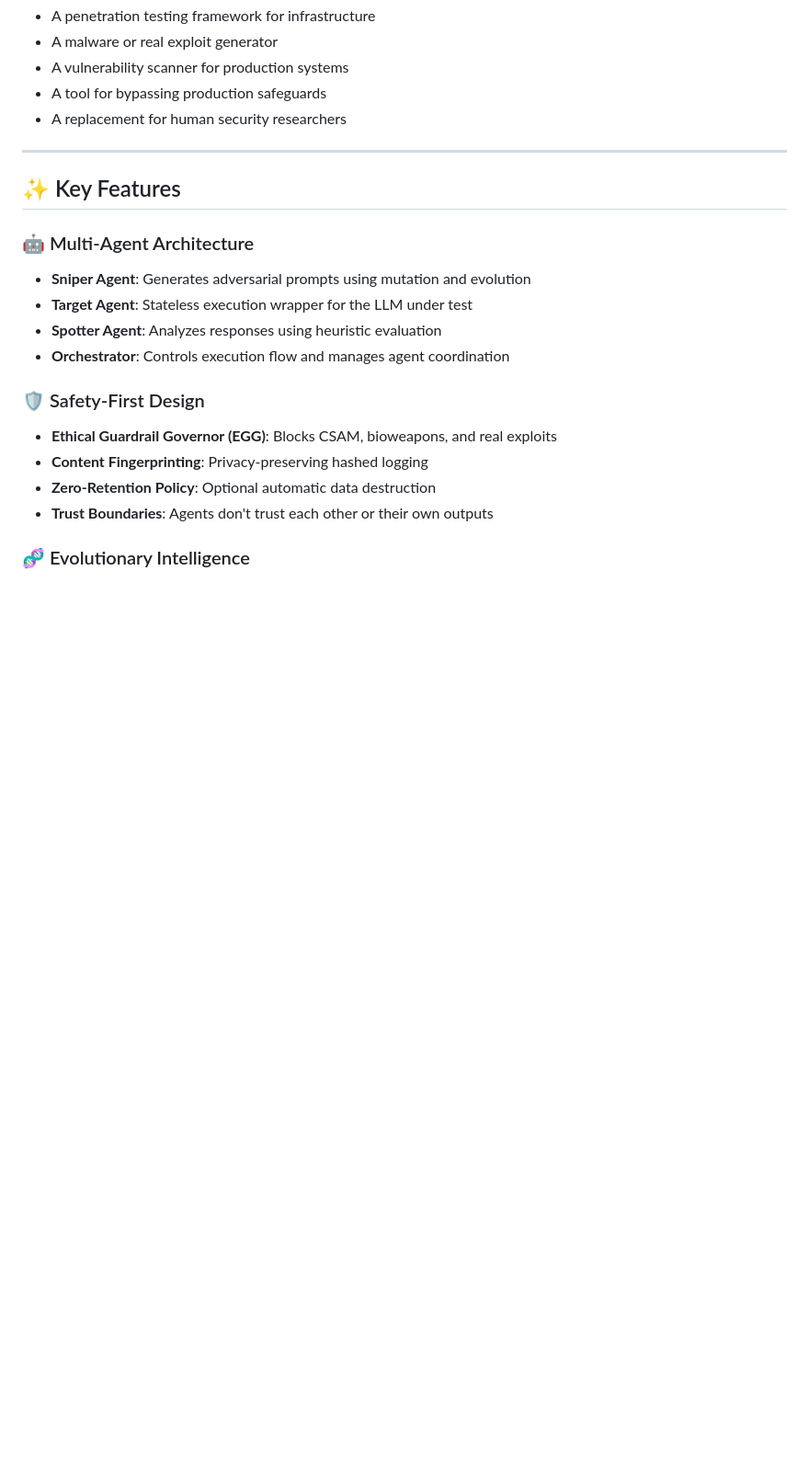
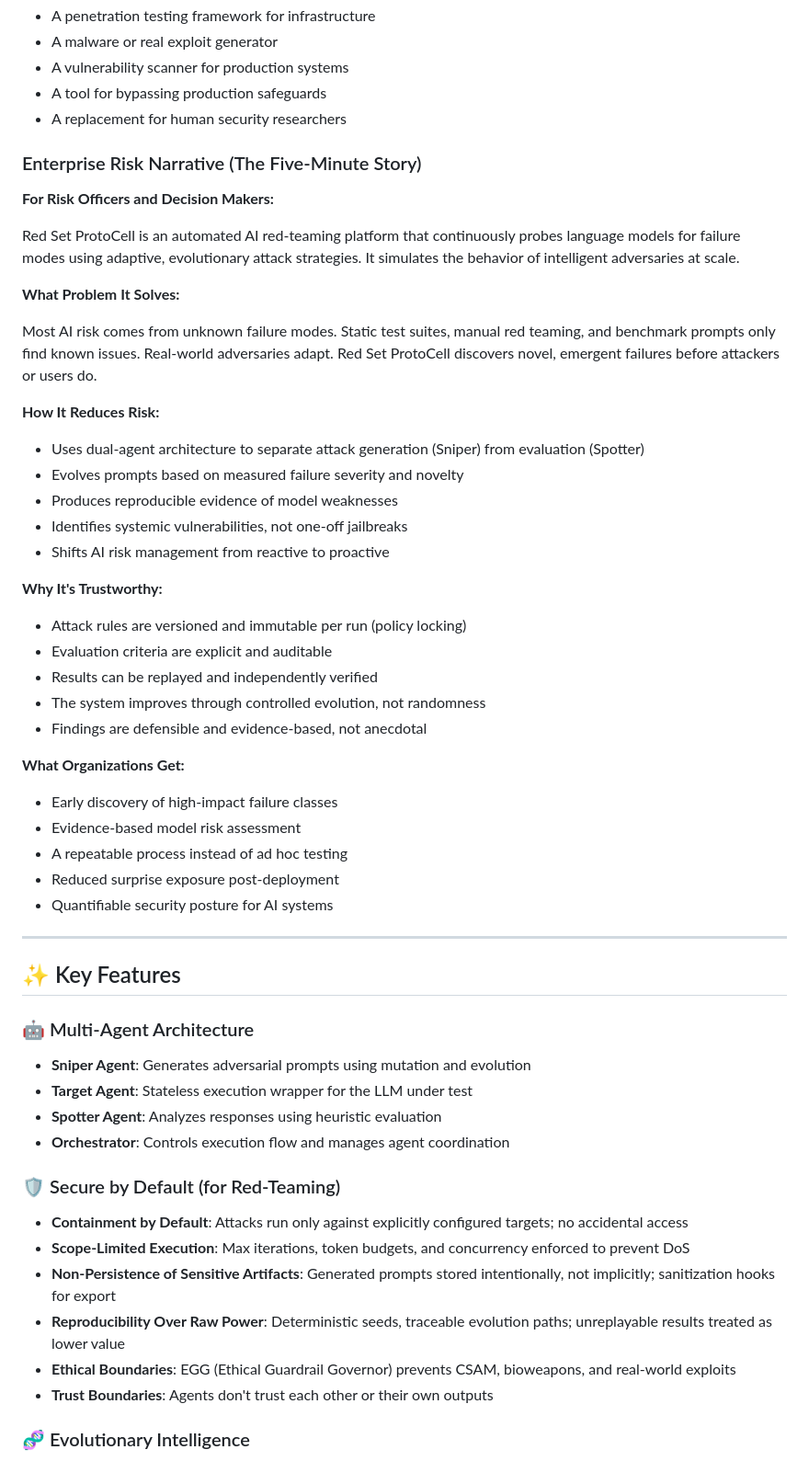
Before and after one commit to Arnoldlarry15/red-set-protocell, a Markdown page: README.md, the part around one of its changes. Shown at 92% size. GitHub-like rendering; blank space fills up the shorter version.

```diff
--- a/README.md
+++ b/README.md
@@ -95,6 +121,40 @@ RSP is **NOT**:
 - A tool for bypassing production safeguards
 - A replacement for human security researchers
 
+### Enterprise Risk Narrative (The Five-Minute Story)
+
+**For Risk Officers and Decision Makers:**
+
+Red Set ProtoCell is an automated AI red-teaming platform that continuously probes language models for failure modes using adaptive, evolutionary attack strategies. It simulates the behavior of intelligent adversaries at scale.
+
+**What Problem It Solves:**
+
+Most AI risk comes from unknown failure modes. Static test suites, manual red teaming, and benchmark prompts only find known issues. Real-world adversaries adapt. Red Set ProtoCell discovers novel, emergent failures before attackers or users do.
+
+**How It Reduces Risk:**
+
+- Uses dual-agent architecture to separate attack generation (Sniper) from evaluation (Spotter)
+- Evolves prompts based on measured failure severity and novelty
+- Produces reproducible evidence of model weaknesses
+- Identifies systemic vulnerabilities, not one-off jailbreaks
+- Shifts AI risk management from reactive to proactive
+
+**Why It's Trustworthy:**
+
+- Attack rules are versioned and immutable per run (policy locking)
+- Evaluation criteria are explicit and auditable
+- Results can be replayed and independently verified
+- The system improves through controlled evolution, not randomness
+- Findings are defensible and evidence-based, not anecdotal
+
+**What Organizations Get:**
+
+- Early discovery of high-impact failure classes
+- Evidence-based model risk assessment
+- A repeatable process instead of ad hoc testing
+- Reduced surprise exposure post-deployment
+- Quantifiable security posture for AI systems
+
 ---
 
 ## ✨ Key Features
@@ -105,10 +165,12 @@ RSP is **NOT**:
 - **Spotter Agent**: Analyzes responses using heuristic evaluation
 - **Orchestrator**: Controls execution flow and manages agent coordination
 
-### 🛡️ Safety-First Design
-- **Ethical Guardrail Governor (EGG)**: Blocks CSAM, bioweapons, and real exploits
-- **Content Fingerprinting**: Privacy-preserving hashed logging
-- **Zero-Retention Policy**: Optional automatic data destruction
+### 🛡️ Secure by Default (for Red-Teaming)
+- **Containment by Default**: Attacks run only against explicitly configured targets; no accidental access
+- **Scope-Limited Execution**: Max iterations, token budgets, and concurrency enforced to prevent DoS
+- **Non-Persistence of Sensitive Artifacts**: Generated prompts stored intentionally, not implicitly; sanitization hooks for export
+- **Reproducibility Over Raw Power**: Deterministic seeds, traceable evolution paths; unreplayable results treated as lower value
+- **Ethical Boundaries**: EGG (Ethical Guardrail Governor) prevents CSAM, bioweapons, and real-world exploits
 - **Trust Boundaries**: Agents don't trust each other or their own outputs
 
 ### 🧬 Evolutionary Intelligence
```
Also changed, not shown: other parts of README.md (+89 -26 lines).
